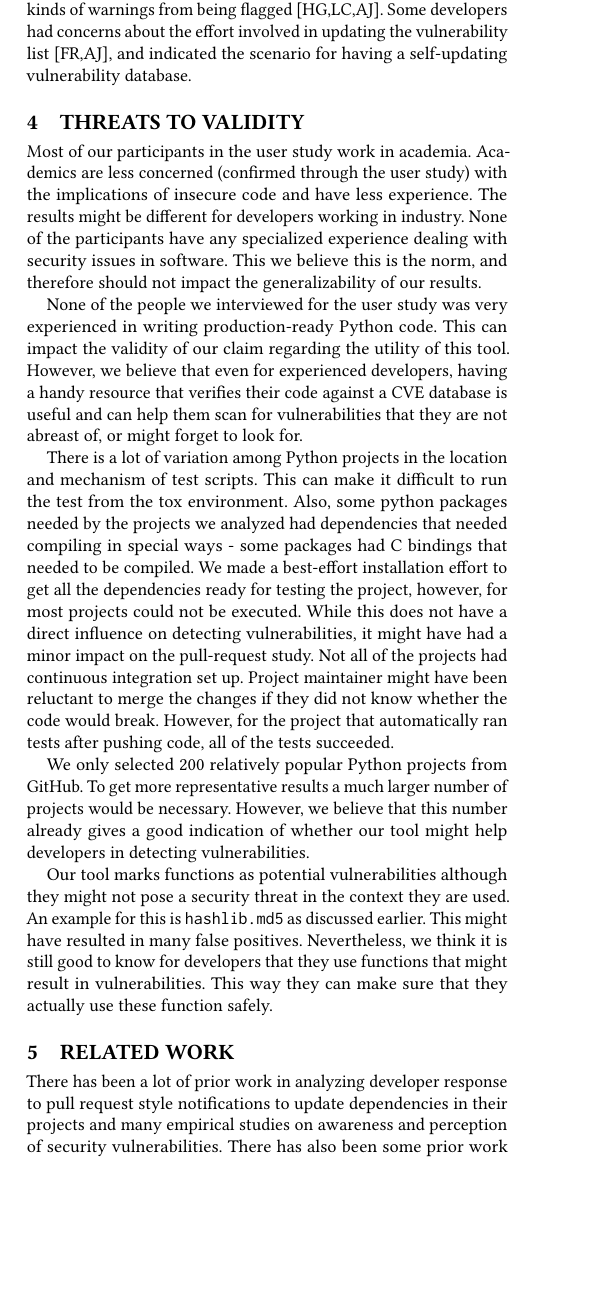
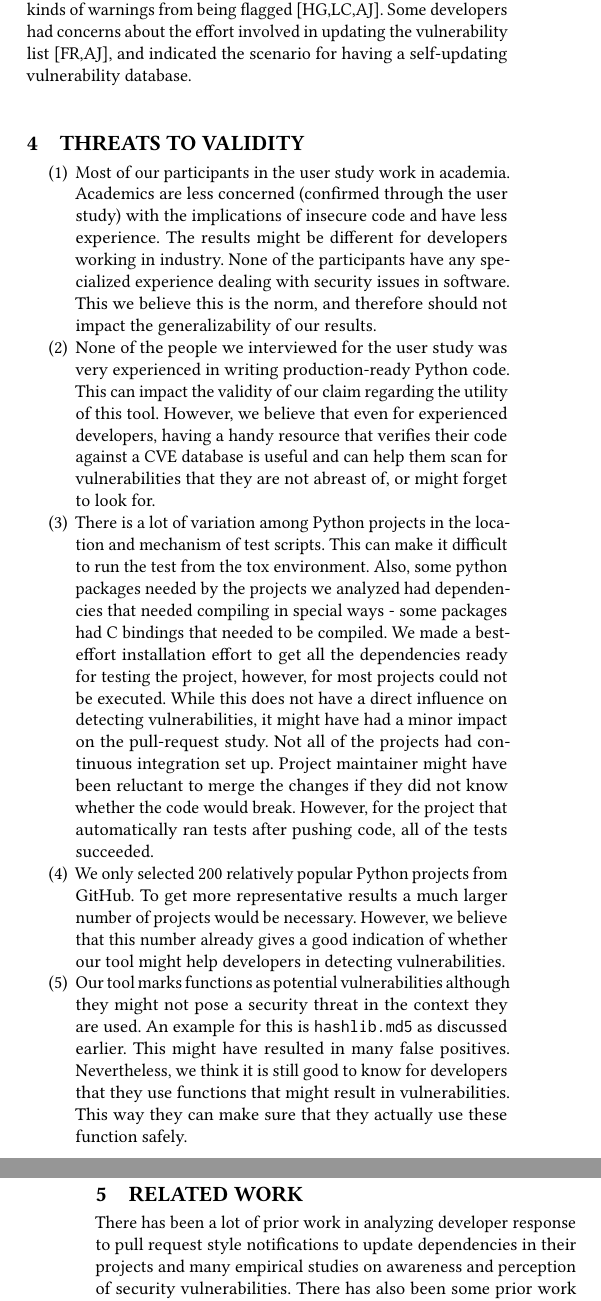
Before and after one commit to artorhem/cpsc-507, a LaTeX paper (final-paper/paper.tex, which reads final-paper/threats.tex): part of one column of page 7 of 9 before the commit and two parts of the columns of pages 7 and 8 of 9 after it, the two joined at a grey line, cut so that both start at the same text, the shorter picture padded with empty space. Compiled offline with pdfLaTeX.

Commit message:
numbering change

```diff
--- a/final-paper/threats.tex
+++ b/final-paper/threats.tex
@@ -1,9 +1,11 @@
-Most of our participants in the user study work in academia. Academics are less concerned (confirmed through the user study) with the implications of insecure code and have less experience. The results might be different for developers working in industry. None of the participants have any specialized experience dealing with security issues in software. This we believe this is the norm, and therefore should not impact the generalizability of our results.
+\begin{enumerate}
+\item Most of our participants in the user study work in academia. Academics are less concerned (confirmed through the user study) with the implications of insecure code and have less experience. The results might be different for developers working in industry. None of the participants have any specialized experience dealing with security issues in software. This we believe this is the norm, and therefore should not impact the generalizability of our results.
 
-None of the people we interviewed for the user study was very experienced in writing production-ready Python code. This can impact the validity of our claim regarding the utility of this tool. However, we believe that even for experienced developers, having a handy resource that verifies their code against a CVE database is useful and can help them scan for vulnerabilities that they are not abreast of, or might forget to look for.
+\item None of the people we interviewed for the user study was very experienced in writing production-ready Python code. This can impact the validity of our claim regarding the utility of this tool. However, we believe that even for experienced developers, having a handy resource that verifies their code against a CVE database is useful and can help them scan for vulnerabilities that they are not abreast of, or might forget to look for.
 
-There is a lot of variation among Python projects in the location and mechanism of test scripts. This can make it difficult to run the test from the tox environment. Also, some python packages needed by the projects we analyzed had dependencies that needed compiling in special ways - some packages had C bindings that needed to be compiled. We made a best-effort installation effort to get all the dependencies ready for testing the project, however, for most projects could not be executed. While this does not have a direct influence on detecting vulnerabilities, it might have had a minor impact on the pull-request study. Not all of the projects had continuous integration set up. Project maintainer might have been reluctant to merge the changes if they did not know whether the code would break. However, for the project that automatically ran tests after pushing code, all of the tests succeeded.
+\item There is a lot of variation among Python projects in the location and mechanism of test scripts. This can make it difficult to run the test from the tox environment. Also, some python packages needed by the projects we analyzed had dependencies that needed compiling in special ways - some packages had C bindings that needed to be compiled. We made a best-effort installation effort to get all the dependencies ready for testing the project, however, for most projects could not be executed. While this does not have a direct influence on detecting vulnerabilities, it might have had a minor impact on the pull-request study. Not all of the projects had continuous integration set up. Project maintainer might have been reluctant to merge the changes if they did not know whether the code would break. However, for the project that automatically ran tests after pushing code, all of the tests succeeded.
 
-We only selected 200 relatively popular Python projects from GitHub. To get more representative results a much larger number of projects would be necessary. However, we believe that this number already gives a good indication of whether our tool might help developers in detecting vulnerabilities.
+\item We only selected 200 relatively popular Python projects from GitHub. To get more representative results a much larger number of projects would be necessary. However, we believe that this number already gives a good indication of whether our tool might help developers in detecting vulnerabilities.
 
-Our tool marks functions as potential vulnerabilities although they might not pose a security threat in the context they are used. An example for this is \texttt{hashlib.md5} as discussed earlier. This might have resulted in many false positives. Nevertheless, we think it is still good to know for developers that they use functions that might result in vulnerabilities. This way they can make sure that they actually use these function safely.
+\item Our tool marks functions as potential vulnerabilities although they might not pose a security threat in the context they are used. An example for this is \texttt{hashlib.md5} as discussed earlier. This might have resulted in many false positives. Nevertheless, we think it is still good to know for developers that they use functions that might result in vulnerabilities. This way they can make sure that they actually use these function safely.
+\end{enumerate}
```
Also changed, not shown: final-paper/paper.pdf.
